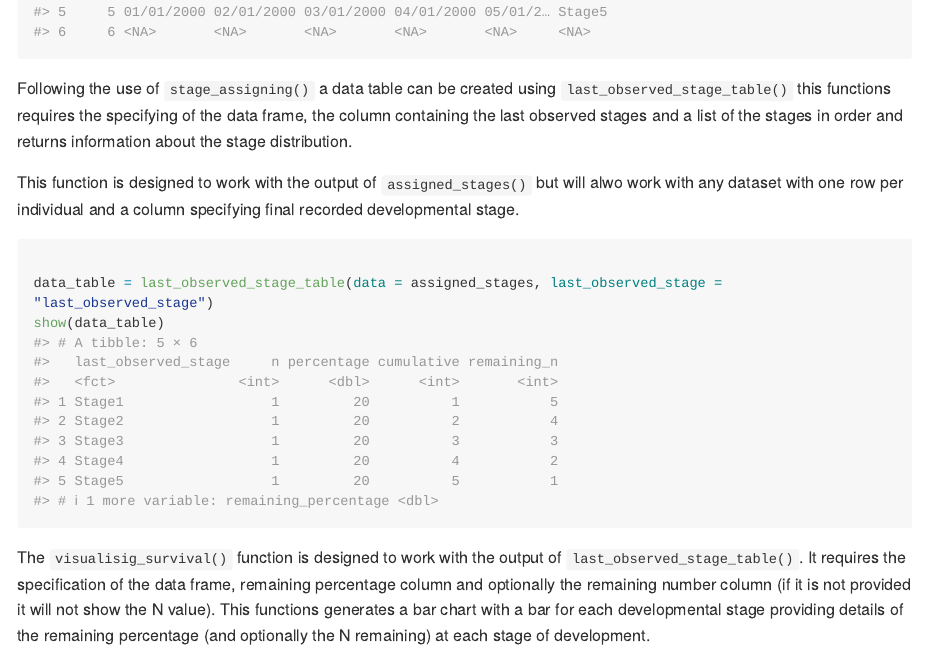
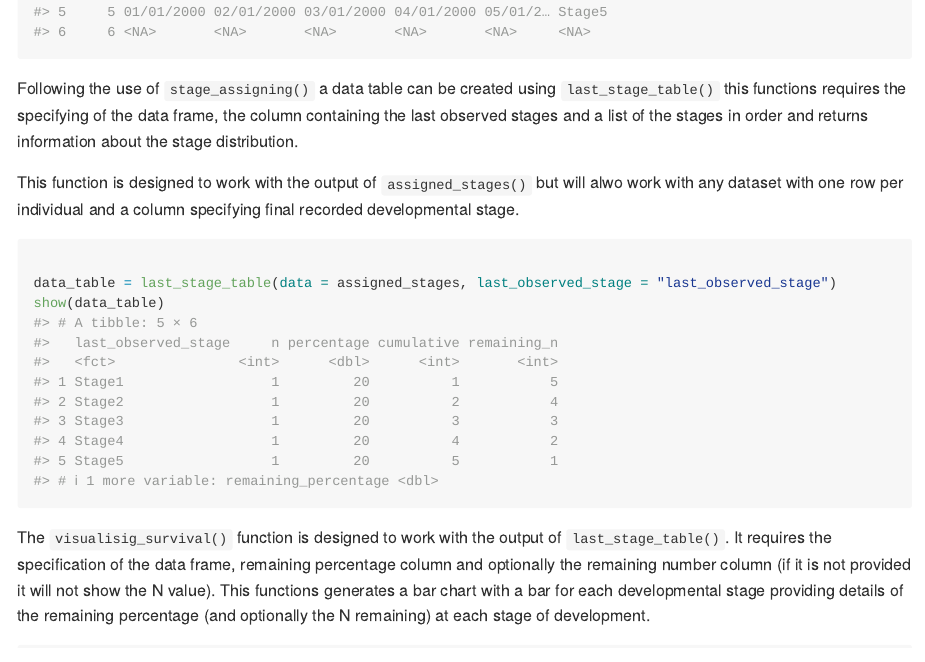
Before and after one commit to EcoHull/stagetrackr, an R Markdown document (README.Rmd): the page in a window 1100 px wide, from 1120 px down. The pictures show the output file README.md that the author committed with the source, drawn offline in the style of GitHub; long lines of code are wrapped.

Commit message:
Updated examples for using last_stage_table()

````diff
--- a/README.Rmd
+++ b/README.Rmd
@@ -55,17 +55,17 @@ assigned_stages = stage_assigning(columns = example_stages, data = example_data)
 show(assigned_stages)
 ```
 
-Following the use of `stage_assigning()` a data table can be created using `last_observed_stage_table()` this functions requires the specifying of the data frame, the column containing the last observed stages and a list of the stages in order and returns information about the stage distribution.
+Following the use of `stage_assigning()` a data table can be created using `last_stage_table()` this functions requires the specifying of the data frame, the column containing the last observed stages and a list of the stages in order and returns information about the stage distribution.
 
 This function is designed to work with the output of `assigned_stages()` but will alwo work with any dataset with one row per individual and a column specifying final recorded developmental stage.
 
 ```{r stage_assigning_example}
 
-data_table = last_observed_stage_table(data = assigned_stages, last_observed_stage = "last_observed_stage")
+data_table = last_stage_table(data = assigned_stages, last_observed_stage = "last_observed_stage")
 show(data_table)
 ```
 
-The `visualisig_survival()` function is designed to work with the output of `last_observed_stage_table()`. It requires the specification of the data frame, remaining percentage column and optionally the remaining number column (if it is not provided it will not show the N value). This functions generates a bar chart with a bar for each developmental stage providing details of the remaining percentage (and optionally the N remaining) at each stage of development.
+The `visualisig_survival()` function is designed to work with the output of `last_stage_table()`. It requires the specification of the data frame, remaining percentage column and optionally the remaining number column (if it is not provided it will not show the N value). This functions generates a bar chart with a bar for each developmental stage providing details of the remaining percentage (and optionally the N remaining) at each stage of development.
 
 ```{r visualising_survival_example}
 
````
Also changed, not shown: README.md.
